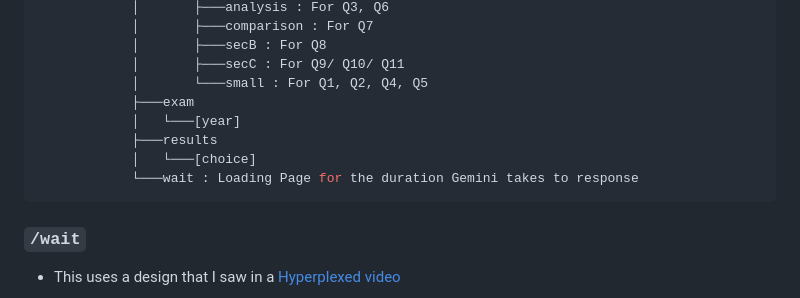
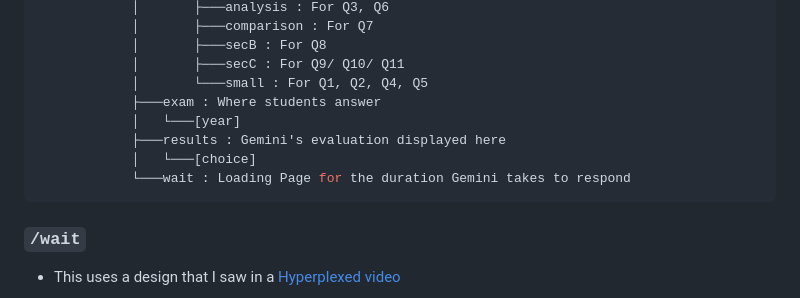
Before and after one commit to anonymouslyanonymous1/Marking-Companion, a Markdown page: README.md, the part around the change. Rendered like a GitHub page.

````diff
--- a/README.md
+++ b/README.md
@@ -36,11 +36,11 @@ Irrespective of where you are, what device you are using, you would be able to s
             │       ├───secB : For Q8
             │       ├───secC : For Q9/ Q10/ Q11
             │       └───small : For Q1, Q2, Q4, Q5
-            ├───exam
+            ├───exam : Where students answer
             │   └───[year]
-            ├───results
+            ├───results : Gemini's evaluation displayed here
             │   └───[choice]
-            └───wait : Loading Page for the duration Gemini takes to response
+            └───wait : Loading Page for the duration Gemini takes to respond
 ```
 ### `/wait`
 - This uses a design that I saw in a [Hyperplexed video](https://codepen.io/Hyperplexed/pen/VwqLQbo)
````
